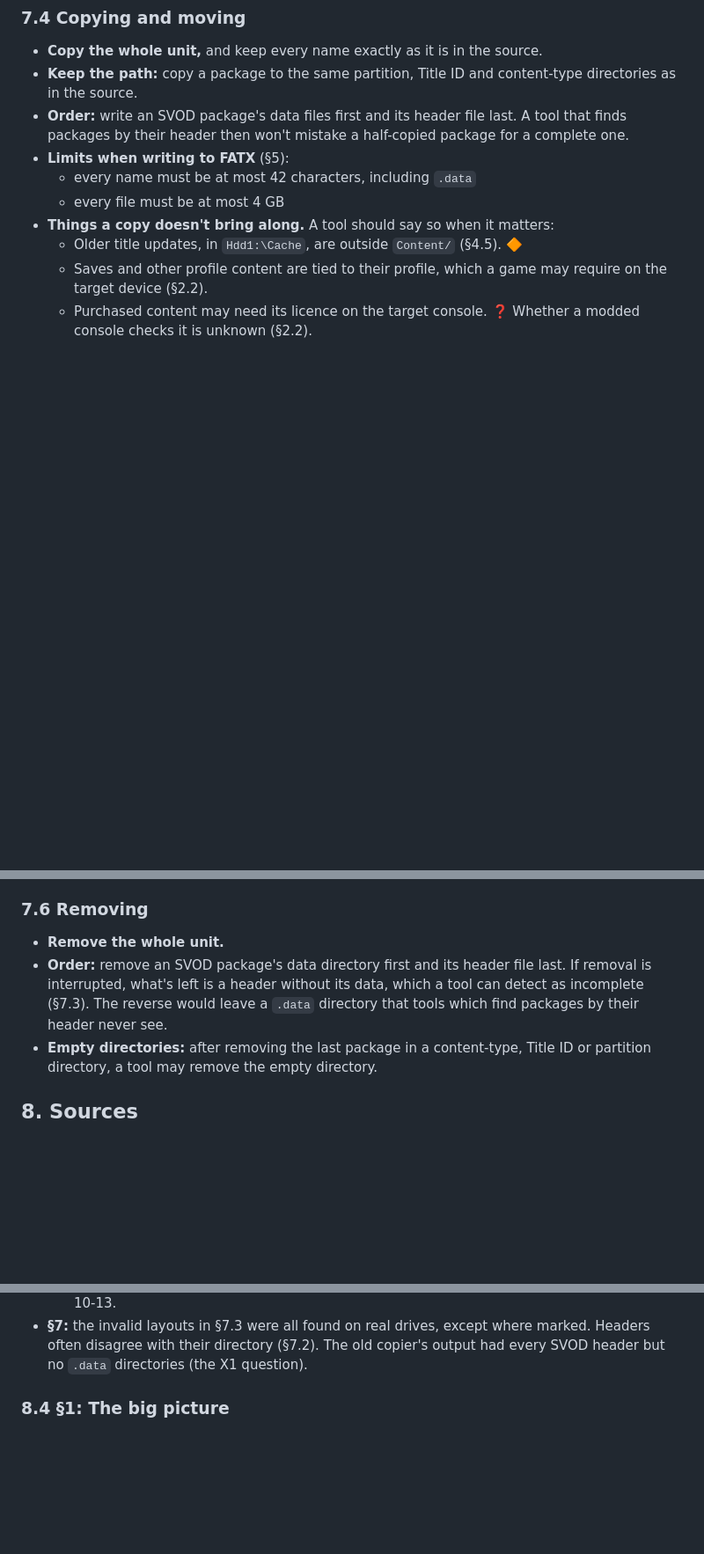
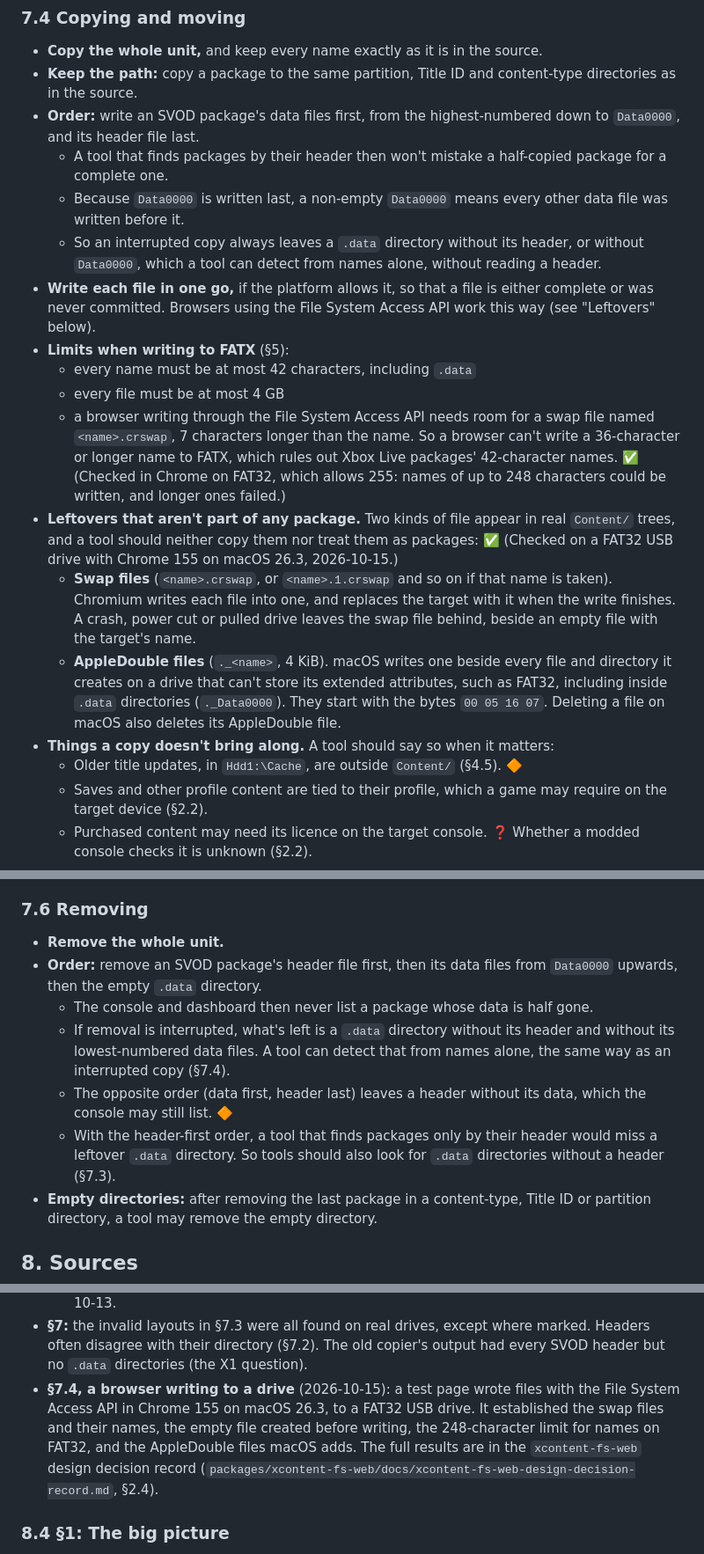
Before and after one commit to jamescallumyoung/xbox-360-xcontent, a Markdown page: docs/xcontent-specification.md, 3 parts joined by grey strips. Shown at 88% size. GitHub-like rendering; blank space fills up the shorter version.

```diff
--- a/docs/xcontent-specification.md
+++ b/docs/xcontent-specification.md
@@ -935,10 +935,18 @@ A package is the unit that is copied, moved, compared or removed.
 
 - **Copy the whole unit,** and keep every name exactly as it is in the source.
 - **Keep the path:** copy a package to the same partition, Title ID and content-type directories as in the source.
-- **Order:** write an SVOD package's data files first and its header file last. A tool that finds packages by their header then won't mistake a half-copied package for a complete one.
+- **Order:** write an SVOD package's data files first, from the highest-numbered down to `Data0000`, and its header file last.
+  - A tool that finds packages by their header then won't mistake a half-copied package for a complete one.
+  - Because `Data0000` is written last, a non-empty `Data0000` means every other data file was written before it.
+  - So an interrupted copy always leaves a `.data` directory without its header, or without `Data0000`, which a tool can detect from names alone, without reading a header.
+- **Write each file in one go,** if the platform allows it, so that a file is either complete or was never committed. Browsers using the File System Access API work this way (see "Leftovers" below).
 - **Limits when writing to FATX** (§5):
   - every name must be at most 42 characters, including `.data`
   - every file must be at most 4 GB
+  - a browser writing through the File System Access API needs room for a swap file named `<name>.crswap`, 7 characters longer than the name. So a browser can't write a 36-character or longer name to FATX, which rules out Xbox Live packages' 42-character names. ✅ (Checked in Chrome on FAT32, which allows 255: names of up to 248 characters could be written, and longer ones failed.)
+- **Leftovers that aren't part of any package.** Two kinds of file appear in real `Content/` trees, and a tool should neither copy them nor treat them as packages: ✅ (Checked on a FAT32 USB drive with Chrome 155 on macOS 26.3, 2026-10-15.)
+  - **Swap files** (`<name>.crswap`, or `<name>.1.crswap` and so on if that name is taken). Chromium writes each file into one, and replaces the target with it when the write finishes. A crash, power cut or pulled drive leaves the swap file behind, beside an empty file with the target's name.
+  - **AppleDouble files** (`._<name>`, 4 KiB). macOS writes one beside every file and directory it creates on a drive that can't store its extended attributes, such as FAT32, including inside `.data` directories (`._Data0000`). They start with the bytes `00 05 16 07`. Deleting a file on macOS also deletes its AppleDouble file.
 - **Things a copy doesn't bring along.** A tool should say so when it matters:
   - Older title updates, in `Hdd1:\Cache`, are outside `Content/` (§4.5). 🔶
   - Saves and other profile content are tied to their profile, which a game may require on the target device (§2.2).
@@ -952,7 +960,11 @@ A package is the unit that is copied, moved, compared or removed.
 ### 7.6 Removing
 
 - **Remove the whole unit.**
-- **Order:** remove an SVOD package's data directory first and its header file last. If removal is interrupted, what's left is a header without its data, which a tool can detect as incomplete (§7.3). The reverse would leave a `.data` directory that tools which find packages by their header never see.
+- **Order:** remove an SVOD package's header file first, then its data files from `Data0000` upwards, then the empty `.data` directory.
+  - The console and dashboard then never list a package whose data is half gone.
+  - If removal is interrupted, what's left is a `.data` directory without its header and without its lowest-numbered data files. A tool can detect that from names alone, the same way as an interrupted copy (§7.4).
+  - The opposite order (data first, header last) leaves a header without its data, which the console may still list. 🔶
+  - With the header-first order, a tool that finds packages only by their header would miss a leftover `.data` directory. So tools should also look for `.data` directories without a header (§7.3).
 - **Empty directories:** after removing the last package in a content-type, Title ID or partition directory, a tool may remove the empty directory.
 
 ## 8. Sources
@@ -1017,6 +1029,7 @@ What the drives established, by section:
   - The content ID is the SHA-1 of `0x344` up to the end of the padded header (§6.1, §6.3), checked on 2026-10-13. It matched every package: all 591 on the USB drive and all 181 in the copy, of every magic and both header sizes. Hashing only up to the header size matched none.
   - The certificate date's values (§6.2), from 29 `CON` packages in the copy, checked on 2026-10-13.
 - **§7:** the invalid layouts in §7.3 were all found on real drives, except where marked. Headers often disagree with their directory (§7.2). The old copier's output had every SVOD header but no `.data` directories (the X1 question).
+- **§7.4, a browser writing to a drive** (2026-10-15): a test page wrote files with the File System Access API in Chrome 155 on macOS 26.3, to a FAT32 USB drive. It established the swap files and their names, the empty file created before writing, the 248-character limit for names on FAT32, and the AppleDouble files macOS adds. The full results are in the `xcontent-fs-web` design decision record (`packages/xcontent-fs-web/docs/xcontent-fs-web-design-decision-record.md`, §2.4).
 
 ### 8.4 §1: The big picture
 
```
Also changed, not shown: other parts of docs/xcontent-specification.md (+2 -0 lines), 2 other files.
